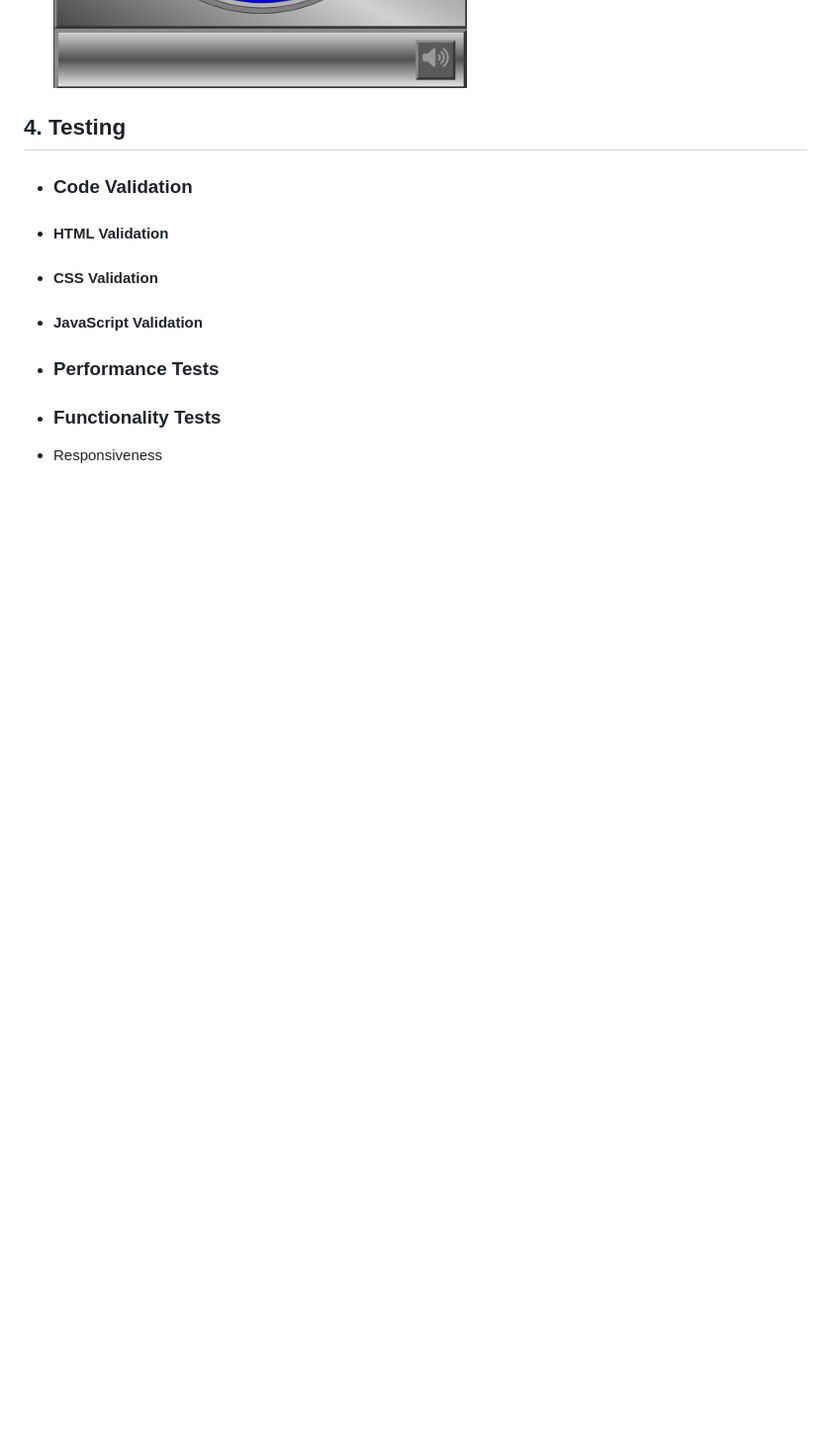
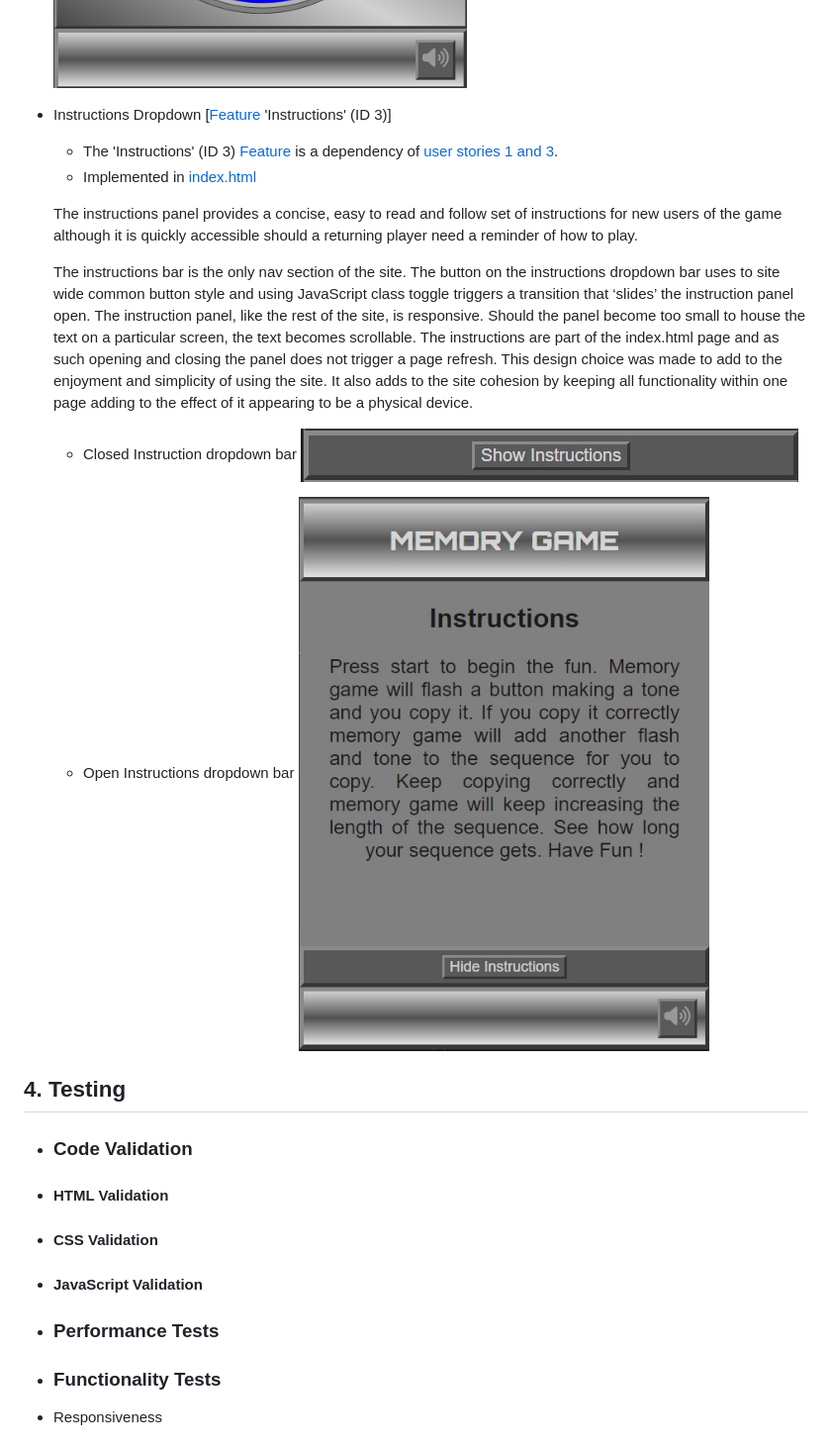
Before and after one commit to Stephen-J-Whitaker/memory-game, a Markdown page: README.md, the part around the change printed below. Shown: that part at 99% size. Drawn GitHub-style; pictures changed too: docs/images/readme-closed-Instructions.jpg (added), docs/images/readme-open-instructions.jpg (added); blank space fills up the shorter version.

Commit message:
Docs: Add instructions feature details to readme

```diff
--- a/README.md
+++ b/README.md
@@ -153,6 +153,21 @@ The game is extremely easy to learn for those who are new to it and the combinat
     The landing page is responsive and rescales for the screen it is loaded onto. It was designed with a mobile first approach and gives the appearance of transforming the users mobile phone, into a retro, standalone memory game.
 
     ![Game Landing Page](docs/images/readme-game-landing-page.jpg)
+
+  - Instructions Dropdown [[Feature](docs/pdfs/readme-features-acceptance-criteria.pdf) 'Instructions' (ID 3)]
+
+    -  The 'Instructions' (ID 3) [Feature](docs/pdfs/readme-features-acceptance-criteria.pdf) is a dependency of [user stories 1 and 3](docs/pdfs/readme-user-stories.pdf).
+    - Implemented in [index.html](index.html)
+
+    The instructions panel provides a concise, easy to read and follow set of instructions for new users of the game although it is quickly accessible should a returning player need a reminder of how to play.
+
+    The instructions bar is the only nav section of the site. The button on the instructions dropdown bar uses to site wide common button style and using JavaScript class toggle triggers a transition that ‘slides’ the instruction panel open. The instruction panel, like the rest of the site, is responsive. Should the panel become too small to house the text on a particular screen, the text becomes scrollable. The instructions are part of the index.html page and as such opening and closing the panel does not trigger a page refresh. This design choice was made to add to the enjoyment and simplicity of using the site. It also adds to the site cohesion by keeping all functionality within one page adding to the effect of it appearing to be a physical device.
+
+    - Closed Instruction dropdown bar
+    ![Closed Instructions](docs/images/readme-closed-Instructions.jpg)
+
+    - Open Instructions dropdown bar
+    ![Open Instructions](docs/images/readme-open-instructions.jpg)
 
 ## **4. Testing**
 - ### **Code Validation**
```
Also changed, not shown: other parts of README.md (+1 -1 lines).
